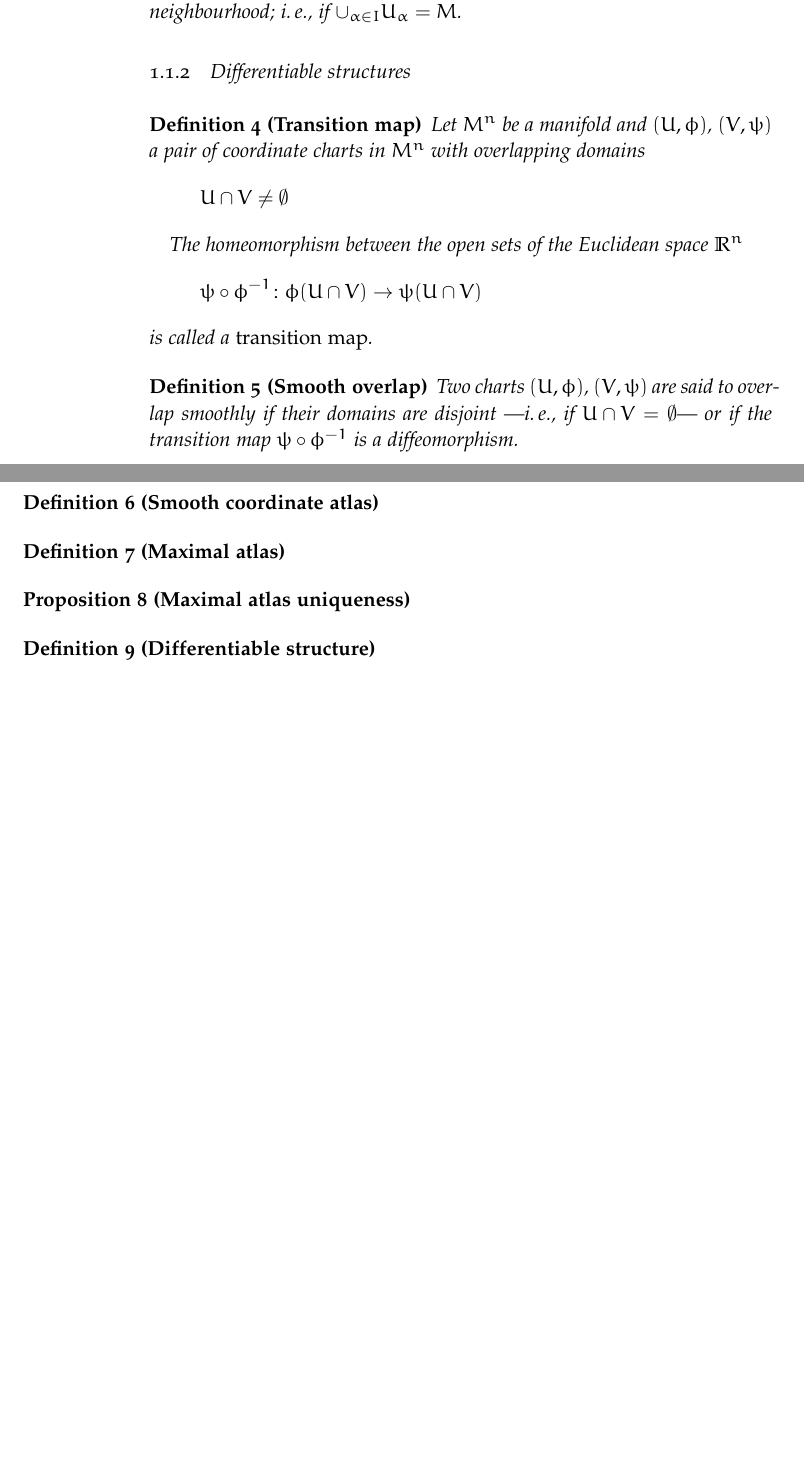
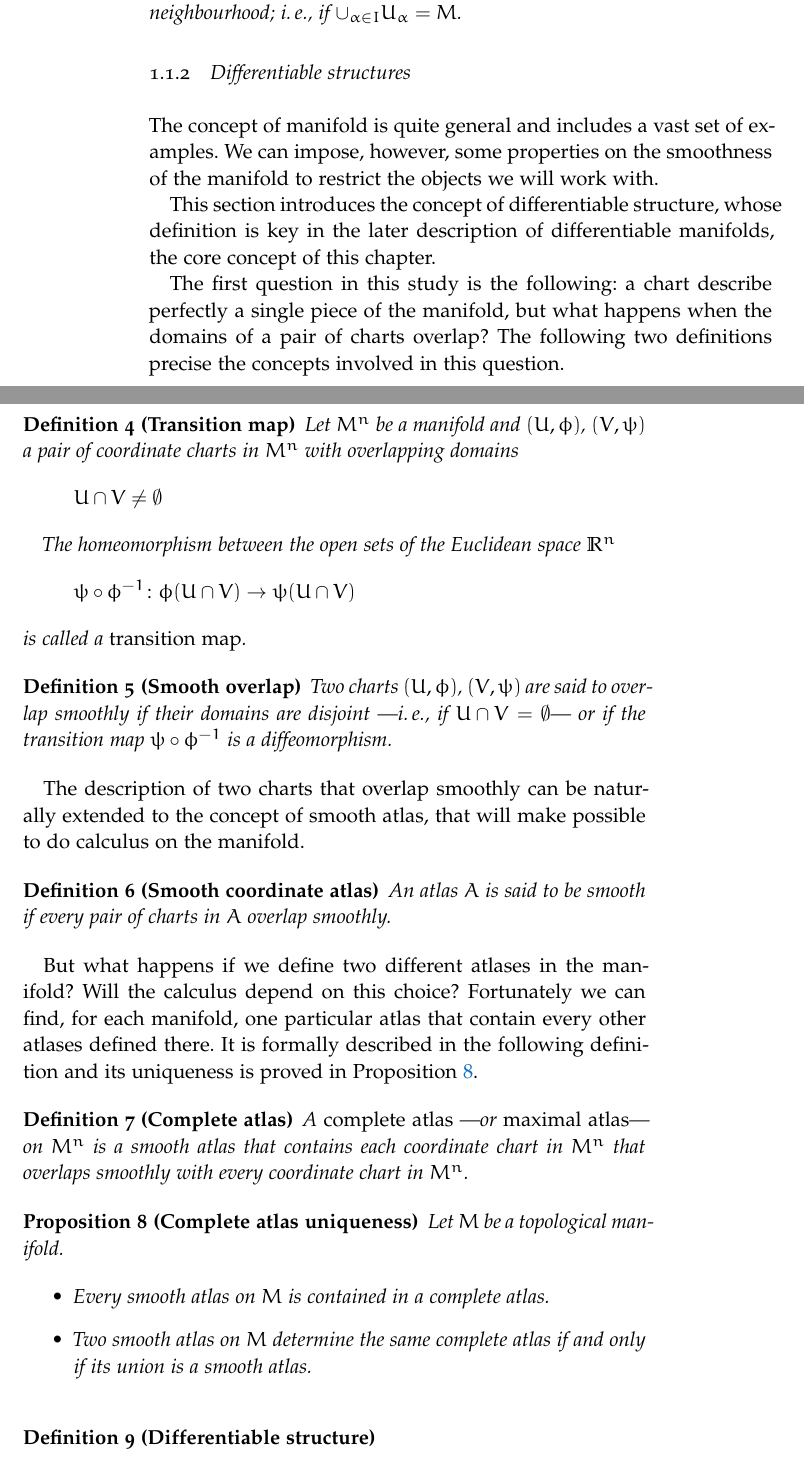
Before and after one commit to agarciamontoro/TFG, a LaTeX thesis (Documentation/TFG.tex, which reads Documentation/Chapters/ChapterXX.tex): two parts of pages 6 and 7 of 8, joined at a grey line, cut so that both start at the same text, the shorter picture padded with empty space. Compiled offline with pdfLaTeX; a missing font is replaced by an installed copy or a similar font.

Commit message:
Definition of complete atlas and proposition of its existence and uniqueness.

```diff
--- a/Documentation/Chapters/ChapterXX.tex
+++ b/Documentation/Chapters/ChapterXX.tex
@@ -77,6 +79,14 @@ The essential tool to make this happen will be the coordinate charts. These tool
 % Examples?
 
 \subsection{Differentiable structures}
+
+The concept of manifold is quite general and includes a vast set of examples. We can impose, however, some properties on the smoothness of the manifold to restrict the objects we will work with.
+
+This section introduces the concept of differentiable structure, whose definition is key in the later description of differentiable manifolds, the core concept of this chapter.
+
+The first question in this study is the following: a chart describe perfectly a single piece of the manifold, but what happens when the domains of a pair of charts overlap? The following two definitions precise the concepts involved in this question.
+
+% TODO: Add the usual conmutative diagram for the transition maps
 
 \begin{definition}[Transition map]
     Let $M^n$ be a manifold and $(U, \phi)$, $(V, \psi)$ a pair of coordinate charts in $M^n$ with overlapping domains
@@ -95,13 +105,26 @@ The essential tool to make this happen will be the coordinate charts. These tool
     Two charts $(U, \phi)$, $(V, \psi)$ are said to overlap smoothly if their domains are disjoint ---\ie, if $U \cap V  = \emptyset$--- or if the transition map $\psi \circ \phi^{-1}$ is a diffeomorphism.
 \end{definition}
 
+The description of two charts that overlap smoothly can be naturally extended to the concept of smooth atlas, that will make possible to do calculus on the manifold.
+
 \begin{definition}[Smooth coordinate atlas]
+    An atlas $A$ is said to be smooth if every pair of charts in $A$ overlap smoothly.
 \end{definition}
 
-\begin{definition}[Maximal atlas]
+But what happens if we define two different atlases in the manifold? Will the calculus depend on this choice? Fortunately we can find, for each manifold, one particular atlas that contain every other atlases defined there. It is formally described in the following definition and its uniqueness is proved in Proposition \autoref{prop:max-atlas-uniq}.
+
+\begin{definition}[Complete atlas]
+    A \emph{complete atlas} ---or \emph{maximal atlas}--- on $M^n$ is a smooth atlas that contains each coordinate chart in $M^n$ that overlaps smoothly with every coordinate chart in $M^n$.
 \end{definition}
 
-\begin{proposition}[Maximal atlas uniqueness]
+\begin{proposition}[Complete atlas uniqueness]
+    Let $M$ be a topological manifold.
+
+    \begin{itemize}
+        \item Every smooth atlas on $M$ is contained in a complete atlas.
+        \item Two smooth atlas on $M$ determine the same complete atlas if and only if its union is a smooth atlas.
+    \end{itemize}
+    \label{prop:max-atlas-uniq}
 \end{proposition}
 
 \begin{definition}[Differentiable structure]
```
Also changed, not shown: Documentation/TFG.pdf, Documentation/Chapters/ChapterXX.tex (4 more changed lines).
